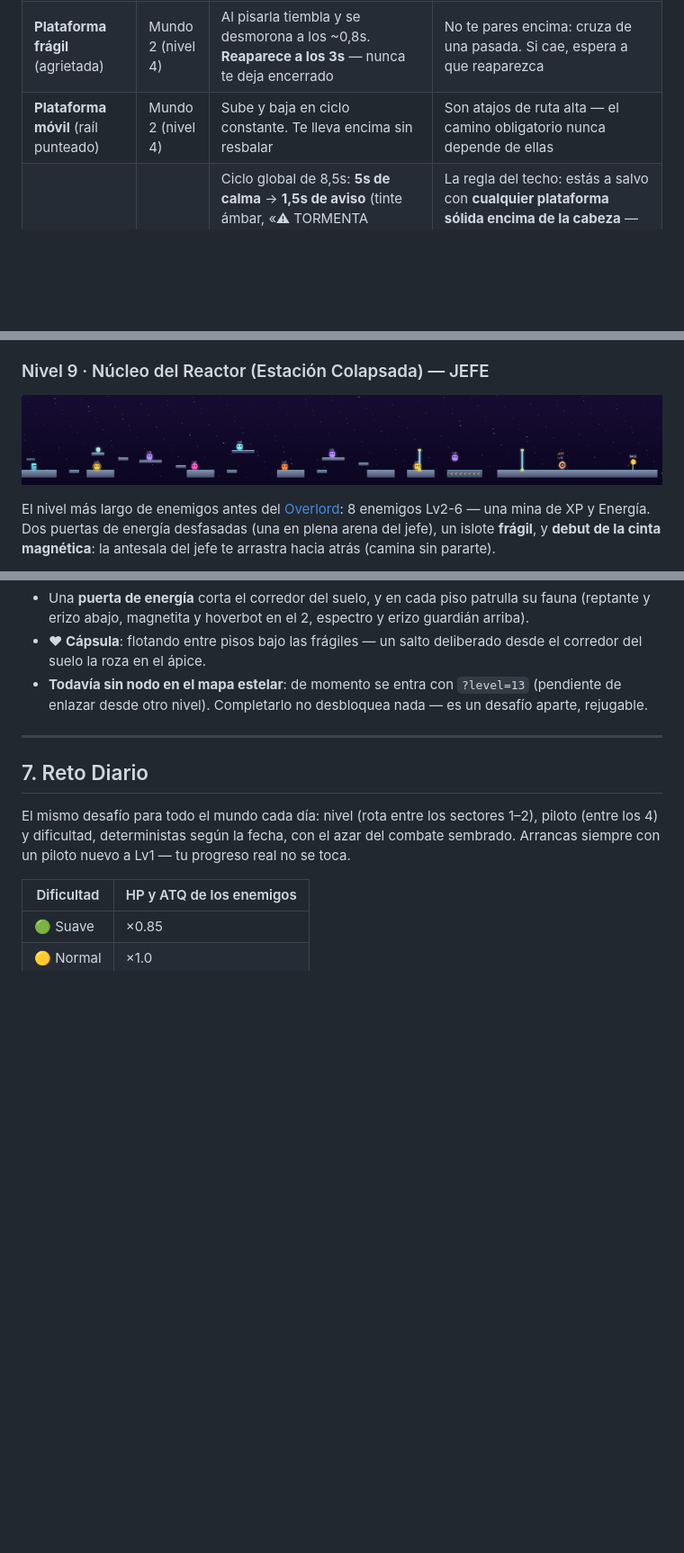
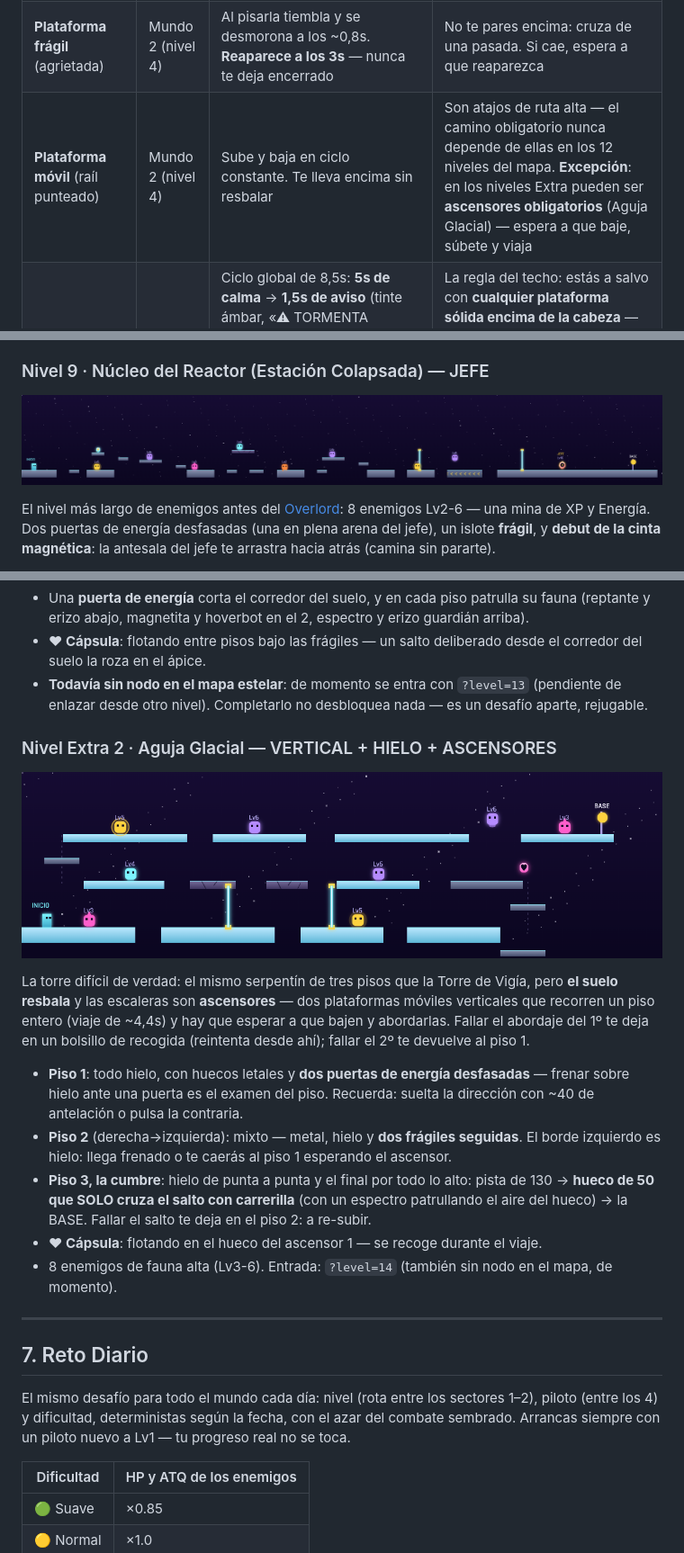
Before and after one commit to enrimr/astro-leap-game, a Markdown page: GUIA.md, 3 parts joined by grey strips. Shown at 90% size. Rendered like a GitHub page; pictures changed too: guia/nivel-09.png, guia/nivel-14.png (added); blank space fills up the shorter version.

```diff
--- a/GUIA.md
+++ b/GUIA.md
@@ -96,7 +96,7 @@ El Mundo 1 estrena el terreno con un solo giro (el hielo del nivel 2 — que ade
 |---|---|---|---|
 | **Hielo resbaladizo** (suelo azul hielo) | Mundo 1 (nivel 2) | Todo el suelo del nivel tiene inercia: acelera con carrerilla hasta **superar tu velocidad normal** (1.55 → 2.6), frenas y giras despacio, y al soltar la dirección sigues deslizándote (~25u hasta pararte). **El impulso se conserva al saltar**: un salto con carrerilla llega a ~68u en llano frente a los ~42 del salto normal | Es el único "peligro" que también es un regalo: usa la carrerilla para los dos saltos largos del tramo final (el del islote de la ♥ y el salto final a la BASE). El peligro real es frenar tarde junto a un borde o un enemigo — suelta la dirección con antelación o pulsa la contraria |
 | **Plataforma frágil** (agrietada) | Mundo 2 (nivel 4) | Al pisarla tiembla y se desmorona a los ~0,8s. **Reaparece a los 3s** — nunca te deja encerrado | No te pares encima: cruza de una pasada. Si cae, espera a que reaparezca |
-| **Plataforma móvil** (raíl punteado) | Mundo 2 (nivel 4) | Sube y baja en ciclo constante. Te lleva encima sin resbalar | Son atajos de ruta alta — el camino obligatorio nunca depende de ellas |
+| **Plataforma móvil** (raíl punteado) | Mundo 2 (nivel 4) | Sube y baja en ciclo constante. Te lleva encima sin resbalar | Son atajos de ruta alta — el camino obligatorio nunca depende de ellas en los 12 niveles del mapa. **Excepción**: en los niveles Extra pueden ser **ascensores obligatorios** (Aguja Glacial) — espera a que baje, súbete y viaja |
 | **Tormenta iónica** (ciclo de cielo) | Mundo 2 (nivel 5) | Ciclo global de 8,5s: **5s de calma** → **1,5s de aviso** (tinte ámbar, «⚠ TORMENTA INMINENTE») → **2s de descarga** (tinte violeta y rayos). Durante la descarga, estar **al raso** hace 5 de daño con tregua de invulnerabilidad (~hasta 3 golpes si aguantas fuera la descarga entera) | La regla del techo: estás a salvo con **cualquier plataforma sólida encima de la cabeza** — el resplandor cian bajo las plataformas te marca dónde. Corre de refugio en refugio durante la calma; si el aviso te pilla a medias, métete bajo la flotante más cercana o paga el peaje en HP |
 | **Puerta de energía** (columna vertical entre emisores) | Mundo 3 (nivel 7) | Bloquea el paso a ras de suelo con ciclo fijo de 2,5s: 1,5s apagada → 0,25s de aviso (chisporroteo) → 0,75s activa. Activa hace **4 de daño** y te empuja hacia atrás, con tregua de invulnerabilidad | Tres opciones: **esperar** el ciclo (el chisporroteo es tu semáforo), **saltarla por arriba** con habilidad aérea (40 de alto: el salto simple no llega, el doble salto/vuelo/dash sí — la Energía compra tiempo), o **atravesarla pagando** los 4 de daño y aprovechando la tregua. Las puertas de un mismo nivel van desfasadas |
 | **Cinta magnética** (chevrones) | Mundo 3 (nivel 9) | Te arrastra ~30% de tu velocidad en la dirección de los chevrones — siempre en contra | Camina sin pararte (avanzas igual, más despacio) y no te detengas cerca de un borde |
@@ -236,6 +236,18 @@ El primer nivel **vertical** del juego: tres pisos (suelo, y=105 y y=60) recorri
 - **♥ Cápsula**: flotando entre pisos bajo las frágiles — un salto deliberado desde el corredor del suelo la roza en el ápice.
 - **Todavía sin nodo en el mapa estelar**: de momento se entra con `?level=13` (pendiente de enlazar desde otro nivel). Completarlo no desbloquea nada — es un desafío aparte, rejugable.
 
+### Nivel Extra 2 · Aguja Glacial — VERTICAL + HIELO + ASCENSORES
+
+![Mapa del nivel extra 2](guia/nivel-14.png)
+
+La torre difícil de verdad: el mismo serpentín de tres pisos que la Torre de Vigía, pero **el suelo resbala** y las escaleras son **ascensores** — dos plataformas móviles verticales que recorren un piso entero (viaje de ~4,4s) y hay que esperar a que bajen y abordarlas. Fallar el abordaje del 1º te deja en un bolsillo de recogida (reintenta desde ahí); fallar el 2º te devuelve al piso 1.
+
+- **Piso 1**: todo hielo, con huecos letales y **dos puertas de energía desfasadas** — frenar sobre hielo ante una puerta es el examen del piso. Recuerda: suelta la dirección con ~40 de antelación o pulsa la contraria.
+- **Piso 2** (derecha→izquierda): mixto — metal, hielo y **dos frágiles seguidas**. El borde izquierdo es hielo: llega frenado o te caerás al piso 1 esperando el ascensor.
+- **Piso 3, la cumbre**: hielo de punta a punta y el final por todo lo alto: pista de 130 → **hueco de 50 que SOLO cruza el salto con carrerilla** (con un espectro patrullando el aire del hueco) → la BASE. Fallar el salto te deja en el piso 2: a re-subir.
+- **♥ Cápsula**: flotando en el hueco del ascensor 1 — se recoge durante el viaje.
+- 8 enemigos de fauna alta (Lv3-6). Entrada: `?level=14` (también sin nodo en el mapa, de momento).
+
 ---
 
 ## 7. Reto Diario
```
Also changed, not shown: DESIGN.md (+10 -0 lines), README.md (+3 -2 lines), guia/nivel-11.png, guia/nivel-12.png, 3 other files.
